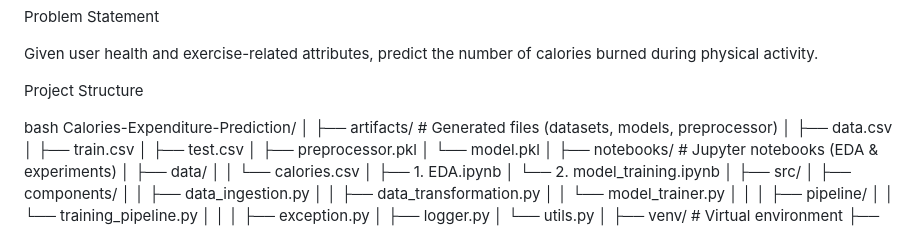
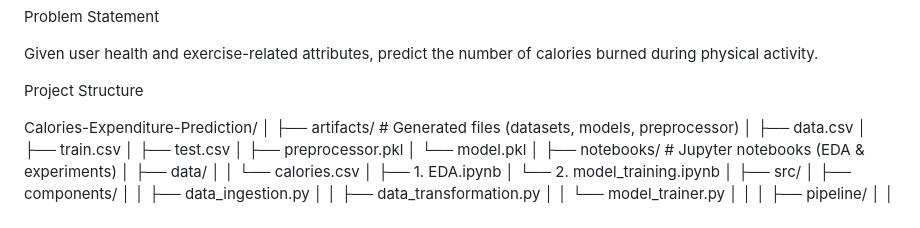
Before and after one commit to raksha2004rk/Calorie-Expenditure-Prediction, a Markdown page: README.md, the part around the change. Rendered like a GitHub page.

Commit message:
Fix formatting in project structure section

```diff
--- a/README.md
+++ b/README.md
@@ -26,7 +26,7 @@ Given user health and exercise-related attributes, predict the number of calorie
 
 Project Structure
 
-bash
+
 Calories-Expenditure-Prediction/
 │
 ├── artifacts/                # Generated files (datasets, models, preprocessor)
```
